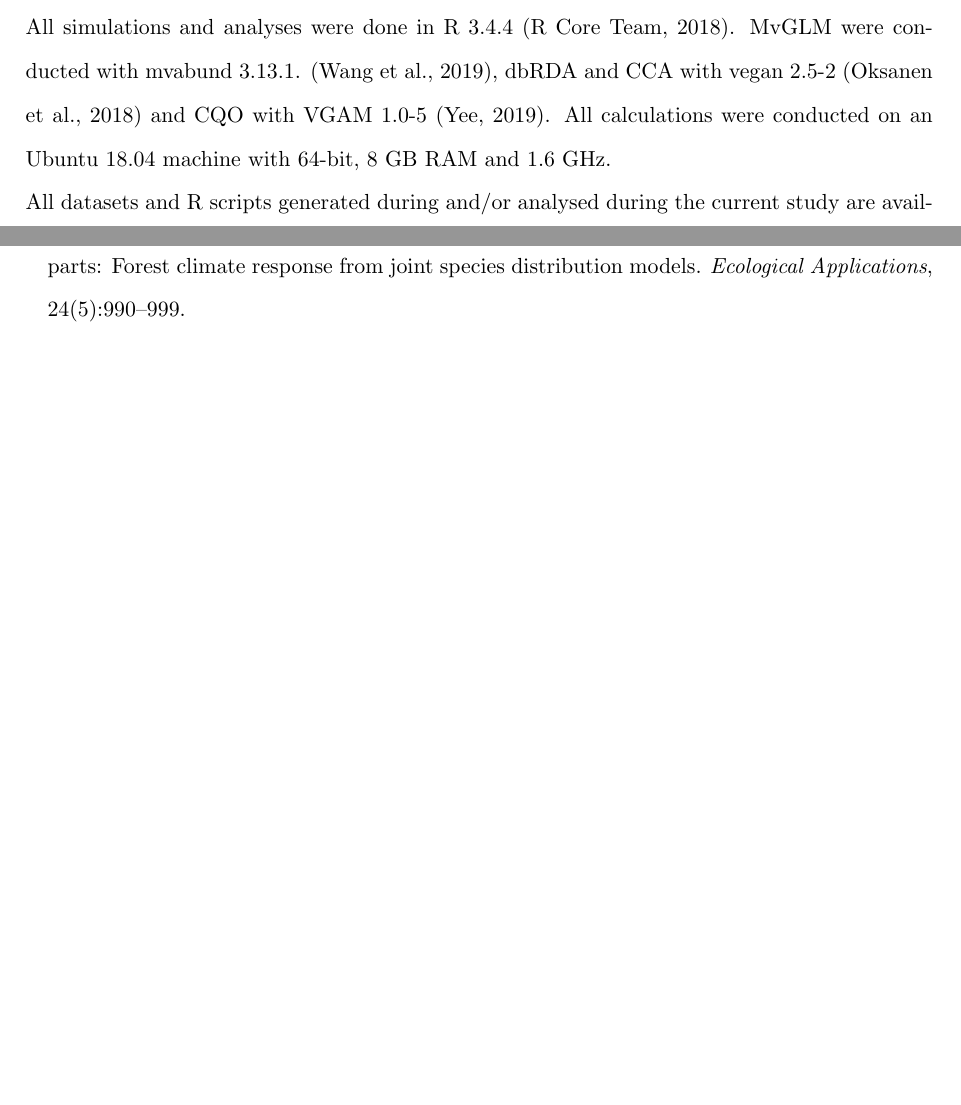
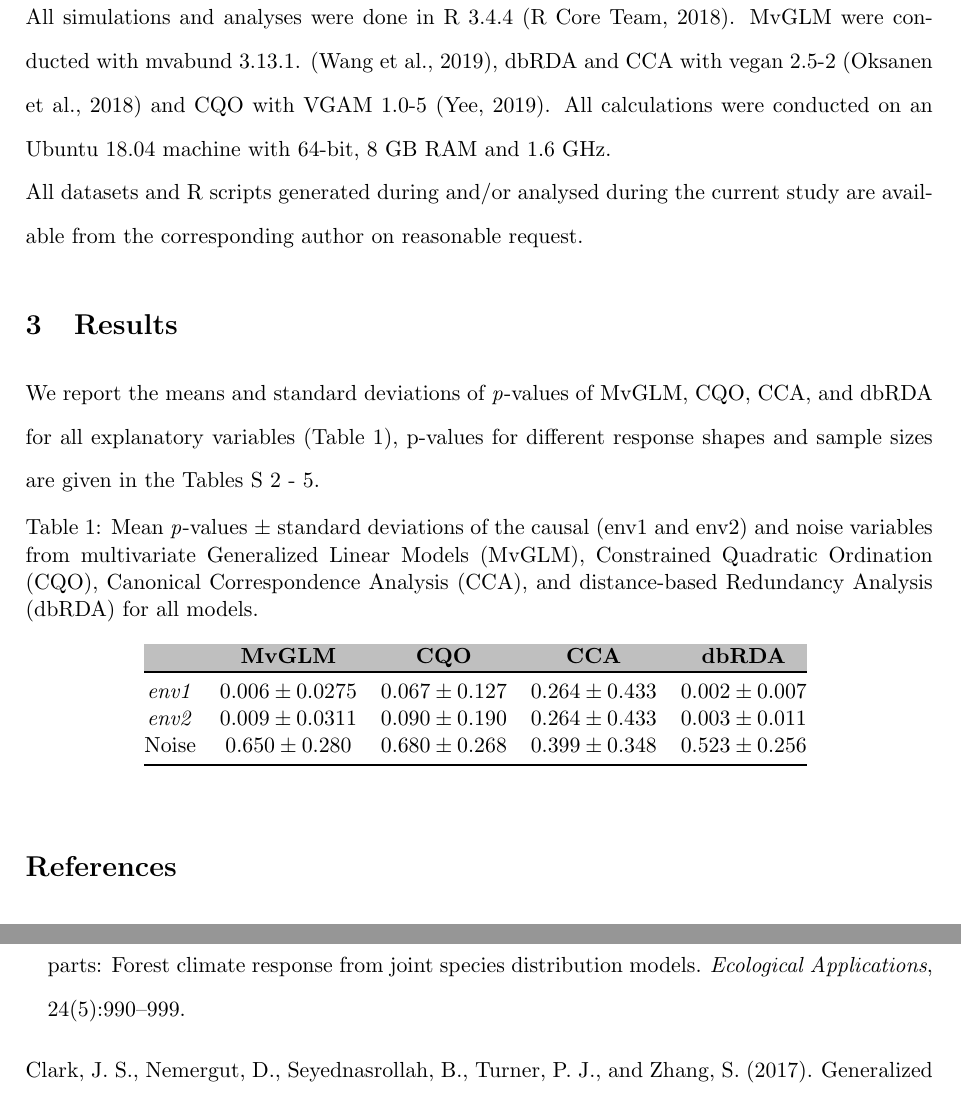
Before and after one commit to JonJup/Should-ecologists-prefer-model-over-distance-based-multivariate-methods, a LaTeX paper (manuscript/MainDocument.tex): two parts of pages 11 and 12 of 19 before the commit and two parts of pages 12 and 13 of 19 after it, joined at a grey line, cut so that both start at the same text, the shorter picture padded with empty space. Compiled offline with pdfLaTeX.

Commit message:
Update on Overleaf.

```diff
--- a/manuscript/MainDocument.tex
+++ b/manuscript/MainDocument.tex
@@ -10,15 +10,15 @@
  %   \usepackage[space]{grffile}
  %   \usepackage{latexsym}
 %    \usepackage{textcomp}
-%    \usepackage{longtable}
-%    \usepackage{tabulary}
-   % \usepackage{booktabs,array,multirow}
+    \usepackage{longtable}
+    \usepackage{tabulary}
+    \usepackage{booktabs,array,multirow}
    % \usepackage{amsfonts,amsmath,amssymb}
- %   \usepackage[table]{xcolor}
+    \usepackage[table]{xcolor}
 %    \definecolor{lightgray}{gray}{0.9}
  %   \definecolor{lightergray}{gray}{0.7}
   %  \usepackage{colortbl}
- %   \usepackage{caption} % for individual caption (S in Appendix)
+    \usepackage{caption} % for individual caption (S in Appendix)
 
    % \usepackage{lineno}         % for line numbers
    % \usepackage{mathptmx}       % Times new Roman 1
@@ -545,37 +545,37 @@
 		%
 		All datasets and R scripts generated during and/or analysed during the current study are available from the corresponding author on reasonable request.
 
-% \section{Results}
-% 		%------------------------------%
-% 		%& 		References
-% 		%------------------------------%
-
-% 		We report the means and standard deviations of \textit{p}-values of MvGLM, CQO, CCA, and dbRDA for all explanatory variables (Table \ref{table:results1::mean-p}), p-values for different response shapes and sample sizes are given in the Tables S 2 - 5.
-
-% 		%------------------------------%
-% 		%& Table: p-values + standard deviations
-% 		%------------------------------%
-
-%         \begin{table*}[ht]
-%             \centering
-%         	\caption{
-%         	    Mean \textit{p}-values $\pm$ standard deviations of the causal (env1 and env2) and noise variables from multivariate Generalized Linear Models (MvGLM), Constrained Quadratic Ordination (CQO), Canonical Correspondence Analysis (CCA), and distance-based Redundancy Analysis (dbRDA) for all models.
-%         	    }
-%             \begin{tabular}{@{}
-%             >{\columncolor{white}[0pt][\tabcolsep]}
-%             cccc
-%             >{\columncolor{white}[\tabcolsep][0pt]} c
-%             @{}}
-%                 \rowcolor{lightgray}
-%                 & \textbf{MvGLM} & \textbf{CQO}      &  \textbf{CCA}     & \textbf{dbRDA} \\
-%                 \toprule
-%                 \textit{env1}  & $0.006 \pm 0.0275$   & $0.067 \pm 0.127$ & $0.264 \pm 0.433$ & $0.002 \pm 0.007$ \\
-%                 \textit{env2}  & $0.009 \pm 0.0311$   & $0.090 \pm 0.190$ & $0.264 \pm 0.433$ & $0.003 \pm 0.011$ \\
-%                 Noise          & $0.650 \pm 0.280$    & $0.680 \pm 0.268$ & $0.399 \pm 0.348$ & $0.523 \pm 0.256$ \\
-%                 \bottomrule
-%             \end{tabular}
-%             \label{table:results1::mean-p}
-%         \end{table*}
+\section{Results}
+		%------------------------------%
+		%& 		References
+		%------------------------------%
+
+		We report the means and standard deviations of \textit{p}-values of MvGLM, CQO, CCA, and dbRDA for all explanatory variables (Table \ref{table:results1::mean-p}), p-values for different response shapes and sample sizes are given in the Tables S 2 - 5.
+
+		%------------------------------%
+		%& Table: p-values + standard deviations
+		%------------------------------%
+
+        \begin{table*}[ht]
+            \centering
+        	\caption{
+        	    Mean \textit{p}-values $\pm$ standard deviations of the causal (env1 and env2) and noise variables from multivariate Generalized Linear Models (MvGLM), Constrained Quadratic Ordination (CQO), Canonical Correspondence Analysis (CCA), and distance-based Redundancy Analysis (dbRDA) for all models.
+        	    }
+            \begin{tabular}{@{}
+            >{\columncolor{white}[0pt][\tabcolsep]}
+            cccc
+            >{\columncolor{white}[\tabcolsep][0pt]} c
+            @{}}
+                \rowcolor{lightgray}
+                & \textbf{MvGLM} & \textbf{CQO}      &  \textbf{CCA}     & \textbf{dbRDA} \\
+                \toprule
+                \textit{env1}  & $0.006 \pm 0.0275$   & $0.067 \pm 0.127$ & $0.264 \pm 0.433$ & $0.002 \pm 0.007$ \\
+                \textit{env2}  & $0.009 \pm 0.0311$   & $0.090 \pm 0.190$ & $0.264 \pm 0.433$ & $0.003 \pm 0.011$ \\
+                Noise          & $0.650 \pm 0.280$    & $0.680 \pm 0.268$ & $0.399 \pm 0.348$ & $0.523 \pm 0.256$ \\
+                \bottomrule
+            \end{tabular}
+            \label{table:results1::mean-p}
+        \end{table*}
 
 
 % 	%------------------------------%
```
Also changed, not shown: manuscript/MainDocument.tex (8 more changed lines).
